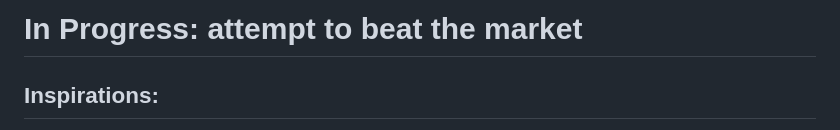
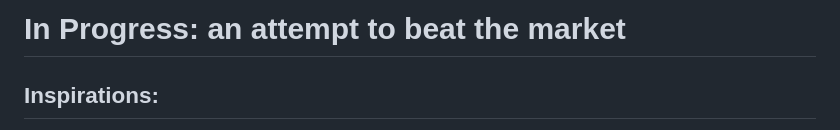
Before and after one commit to bmbtran/beat-the-market, a Markdown page: README.md, the part around the change. GitHub-like rendering.

Commit message:
Fix typo in project title in README.md

```diff
--- a/README.md
+++ b/README.md
@@ -1,4 +1,4 @@
-# In Progress: attempt to beat the market
+# In Progress: an attempt to beat the market
 
 ## Inspirations:
 Halawi et al. 2024 (arXiv 2402.18563); AIA Forecaster technical report (arXiv 2511.07678); Neyman & Roughgarden 2022 (arXiv 2111.03153); Paleka et al., Pitfalls in Evaluating Language Model Forecasters (arXiv 2506.00723)
```
